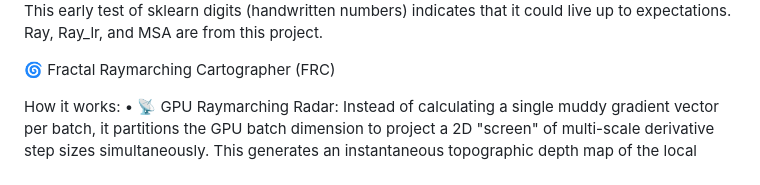
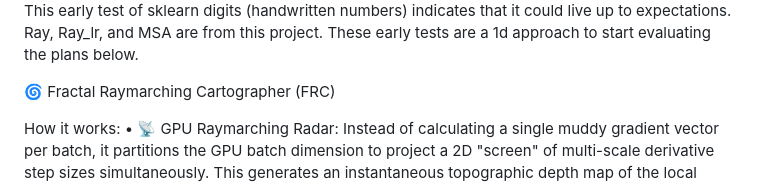
Before and after one commit to wark77/Infinite_Learner, a Markdown page: README.md, the part around the change. GitHub-like rendering.

Commit message:
Update README with early test evaluation notes
Added a note about early tests for evaluation.

```diff
--- a/README.md
+++ b/README.md
@@ -3,6 +3,7 @@ TEMPORARY .0001 version.  Still verifying.  Neat ideas.
 ![Alt text](results_10k_3p.png)
 This early test of sklearn digits (handwritten numbers) indicates that it could live up to expectations.
 Ray, Ray_lr, and MSA are from this project.
+These early tests are a 1d approach to start evaluating the plans below.
 
 🌀 Fractal Raymarching Cartographer (FRC)
 
```
